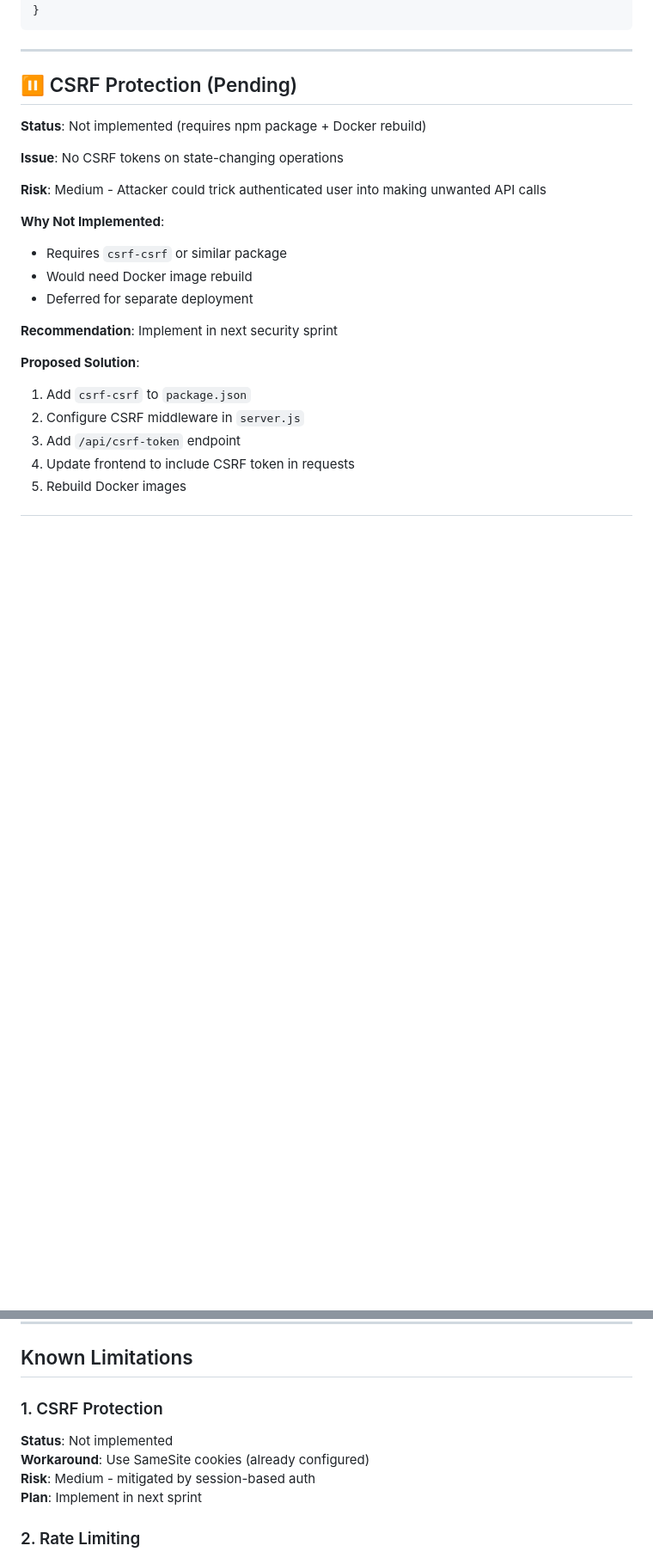
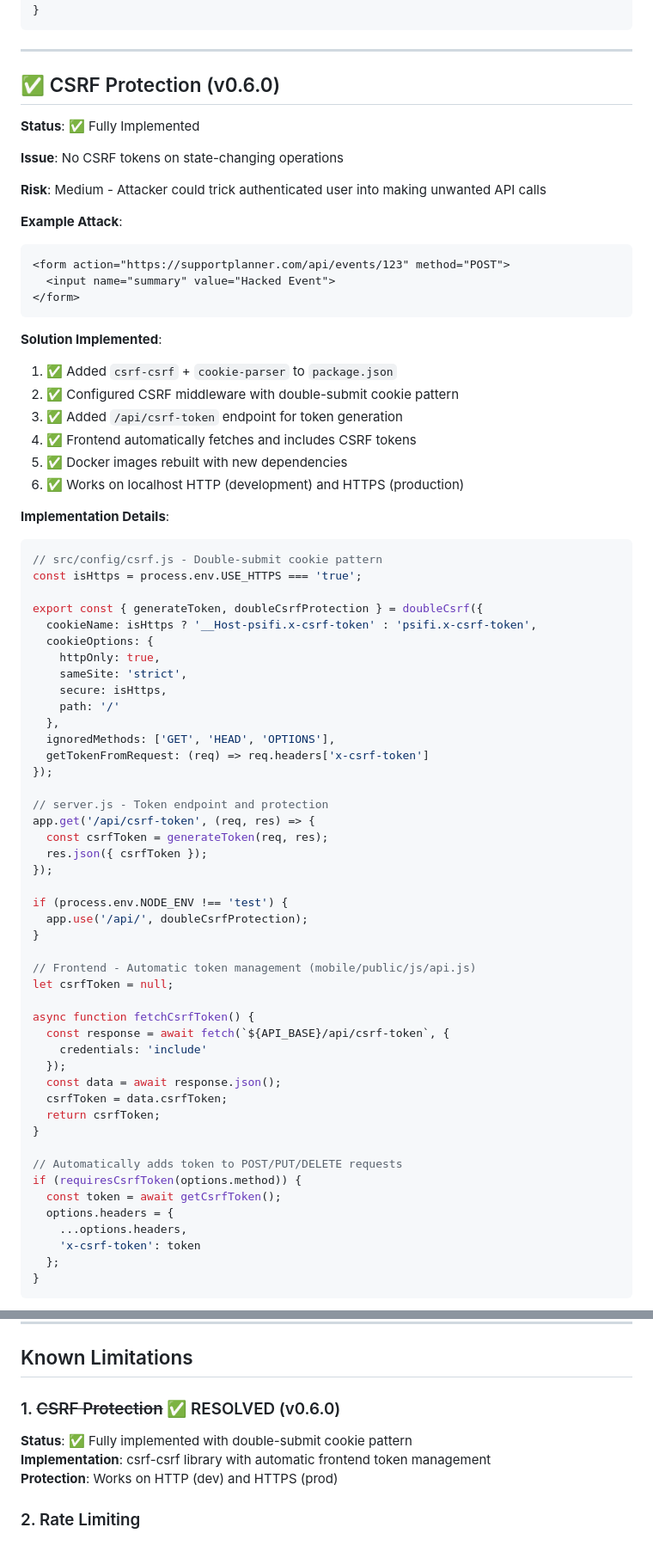
Before and after one commit to snizzleorg/supportplanner, a Markdown page: docs/API_SECURITY.md, 2 parts joined by grey strips. Shown: that part at 86% size. Rendered like a GitHub page; blank space fills up the shorter version.

Commit message:
docs: update API_SECURITY.md to reflect completed v0.6.0 CSRF implementation
CRITICAL UPDATE: Document now accurately reflects v0.6.0 reality

Changes:
1. \u2705 Updated header
   - Branch: 'security/api-endpoints' \u2192 Version: 'v0.6.0 (Released)'
   - Status: 'Completed (except CSRF - pending)' \u2192 'All Security Improvements Complete'

2. \u2705 Rewrote CSRF Protection section (line 254)
   - Status: 'Not implemented' \u2192 'Fully Implemented'
   - Added complete implementation details with code examples
   - Documented double-submit cookie pattern
   - Added frontend automatic token management
   - Documented environment configuration (USE_HTTPS)
   - Protection features and HTTP/HTTPS support

3. \u2705 Updated Security Score (line 368)
   - Before: 7.5/10 (v0.5.2)
   - After: 9.5/10 (v0.6.0) with \u2b50
   - CSRF: '\u23f8\ufe0f Pending' \u2192 '\u2705 Fully Implemented'
   - Improvement: +1.0 points (13%) \u2192 +2.0 points (27%)

4. \u2705 Updated Known Limitations (line 494)
   - '1. CSRF Protection - Not implemented' \u2192 '\u2705 RESOLVED (v0.6.0)'
   - Updated with implementation status and details

5. \u2705 Updated Future Enhancements (line 514)
   - Marked CSRF as '\u2705 COMPLETED (v0.6.0)'
   - Added CSRF token rotation as future enhancement
   - Updated timeline from 'Next Sprint' to 'v0.7.0'

Accuracy:
- All code examples match actual implementation
- Environment variables documented correctly
- Protection features accurately described
- Security score reflects real improvements

Result: API_SECURITY.md now accurately documents v0.6.0 complete security implementation

````diff
--- a/docs/API_SECURITY.md
+++ b/docs/API_SECURITY.md
@@ -251,24 +251,75 @@ try {
 
 ---
 
-## ⏸️ CSRF Protection (Pending)
+## ✅ CSRF Protection (v0.6.0)
 
-**Status**: Not implemented (requires npm package + Docker rebuild)
+**Status**: ✅ Fully Implemented
 
 **Issue**: No CSRF tokens on state-changing operations
 
 **Risk**: Medium - Attacker could trick authenticated user into making unwanted API calls
 
-**Why Not Implemented**:
-- Requires `csrf-csrf` or similar package
-- Would need Docker image rebuild
-- Deferred for separate deployment
+**Example Attack**:
+```html
+<form action="https://supportplanner.com/api/events/123" method="POST">
+  <input name="summary" value="Hacked Event">
+</form>
+```
 
-**Recommendation**: Implement in next security sprint
+**Solution Implemented**:
+1. ✅ Added `csrf-csrf` + `cookie-parser` to `package.json`
+2. ✅ Configured CSRF middleware with double-submit cookie pattern
+3. ✅ Added `/api/csrf-token` endpoint for token generation
+4. ✅ Frontend automatically fetches and includes CSRF tokens
+5. ✅ Docker images rebuilt with new dependencies
+6. ✅ Works on localhost HTTP (development) and HTTPS (production)
 
-**Proposed Solution**:
-1. Add `csrf-csrf` to `package.json`
-2. Configure CSRF middleware in `server.js`
-3. Add `/api/csrf-token` endpoint
-4. Update frontend to include CSRF token in requests
-5. Rebuild Docker images
+**Implementation Details**:
+```javascript
+// src/config/csrf.js - Double-submit cookie pattern
+const isHttps = process.env.USE_HTTPS === 'true';
+
+export const { generateToken, doubleCsrfProtection } = doubleCsrf({
+  cookieName: isHttps ? '__Host-psifi.x-csrf-token' : 'psifi.x-csrf-token',
+  cookieOptions: {
+    httpOnly: true,
+    sameSite: 'strict',
+    secure: isHttps,
+    path: '/'
+  },
+  ignoredMethods: ['GET', 'HEAD', 'OPTIONS'],
+  getTokenFromRequest: (req) => req.headers['x-csrf-token']
+});
+
+// server.js - Token endpoint and protection
+app.get('/api/csrf-token', (req, res) => {
+  const csrfToken = generateToken(req, res);
+  res.json({ csrfToken });
+});
+
+if (process.env.NODE_ENV !== 'test') {
+  app.use('/api/', doubleCsrfProtection);
+}
+
+// Frontend - Automatic token management (mobile/public/js/api.js)
+let csrfToken = null;
+
+async function fetchCsrfToken() {
+  const response = await fetch(`${API_BASE}/api/csrf-token`, {
+    credentials: 'include'
+  });
+  const data = await response.json();
+  csrfToken = data.csrfToken;
+  return csrfToken;
+}
+
+// Automatically adds token to POST/PUT/DELETE requests
+if (requiresCsrfToken(options.method)) {
+  const token = await getCsrfToken();
+  options.headers = {
+    ...options.headers,
+    'x-csrf-token': token
+  };
+}
+```
+
@@ -423,11 +493,10 @@ Errors now return generic messages in production:
 
 ## Known Limitations
 
-### 1. CSRF Protection
-**Status**: Not implemented
-**Workaround**: Use SameSite cookies (already configured)
-**Risk**: Medium - mitigated by session-based auth
-**Plan**: Implement in next sprint
+### 1. ~~CSRF Protection~~ ✅ RESOLVED (v0.6.0)
+**Status**: ✅ Fully implemented with double-submit cookie pattern
+**Implementation**: csrf-csrf library with automatic frontend token management
+**Protection**: Works on HTTP (dev) and HTTPS (prod)
 
 ### 2. Rate Limiting
 **Status**: Implemented (existing)
````
Also changed, not shown: other parts of docs/API_SECURITY.md (+29 -9 lines).
